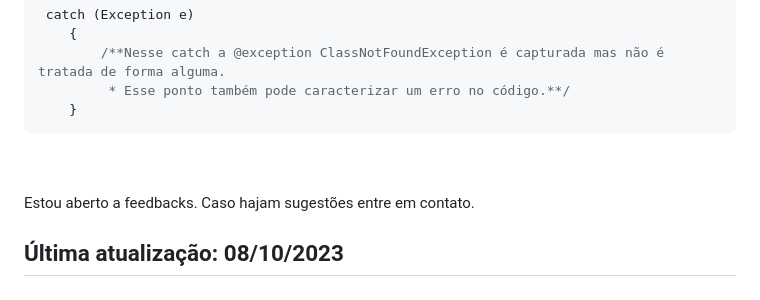
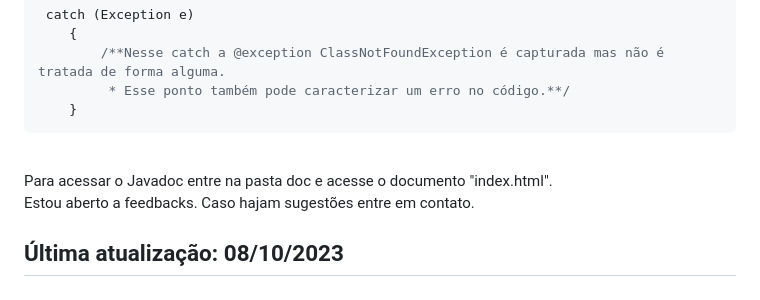
Before and after one commit to GustavoTriunfo/Teste-de-Caixa-Branca, a Markdown page: README.md, the part around the change. Rendered like a GitHub page.

````diff
--- a/README.md
+++ b/README.md
@@ -128,7 +128,9 @@ A classe que possui os comentários de documentação: Documentacao.java. Segue
 		 * Esse ponto também pode caracterizar um erro no código.**/
 	}
 ```
-<br><br>
+<br>
+Para acessar o Javadoc entre na pasta doc e acesse o documento "index.html".
+<br>
 Estou aberto a feedbacks. Caso hajam sugestões entre em contato.
 
 ## Última atualização: 08/10/2023
````
